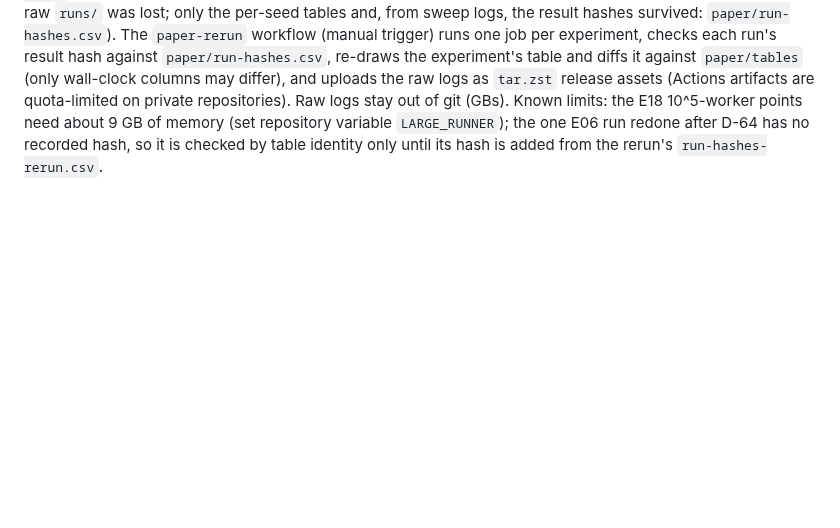
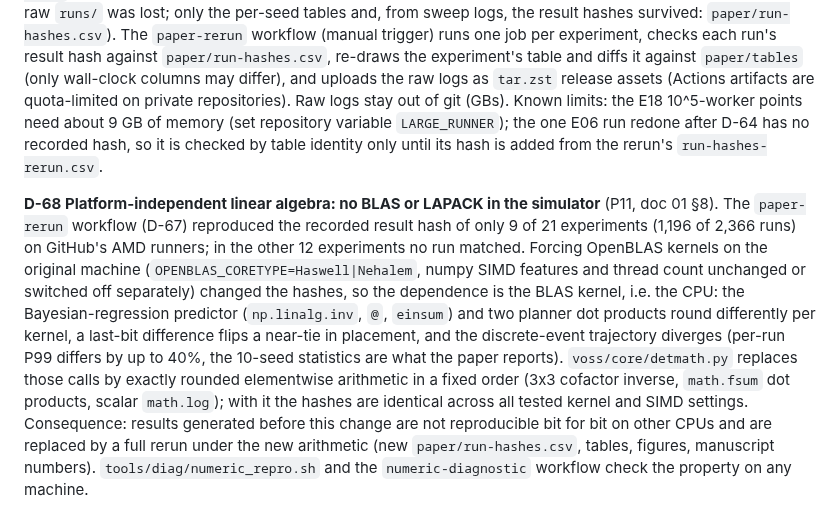
Before and after one commit to aalhadsawane/VOSS, a Markdown page: docs/DECISIONS.md, the part around the change. Rendered like a GitHub page; blank space fills up the shorter version.

Commit message:
Record D-68: platform-independent linear algebra, no BLAS in the simulator
Co-Authored-By: Claude Sonnet 5.5 <noreply@anthropic.com>
Claude-Session: https://claude.ai/code/session_01JprzBEqCMcf4VoN8TnoW93

```diff
--- a/docs/DECISIONS.md
+++ b/docs/DECISIONS.md
@@ -404,3 +404,16 @@ experiment's table and diffs it against `paper/tables` (only wall-clock columns
 Known limits: the E18 10^5-worker points need about 9 GB of memory (set repository variable `LARGE_RUNNER`); the one E06
 run redone after D-64 has no recorded hash, so it is checked by table identity only until its hash is added from the
 rerun's `run-hashes-rerun.csv`.
+
+**D-68 Platform-independent linear algebra: no BLAS or LAPACK in the simulator** (P11, doc 01 §8). The `paper-rerun`
+workflow (D-67) reproduced the recorded result hash of only 9 of 21 experiments (1,196 of 2,366 runs) on GitHub's AMD
+runners; in the other 12 experiments no run matched. Forcing OpenBLAS kernels on the original machine
+(`OPENBLAS_CORETYPE=Haswell|Nehalem`, numpy SIMD features and thread count unchanged or switched off separately) changed
+the hashes, so the dependence is the BLAS kernel, i.e. the CPU: the Bayesian-regression predictor (`np.linalg.inv`, `@`,
+`einsum`) and two planner dot products round differently per kernel, a last-bit difference flips a near-tie in placement,
+and the discrete-event trajectory diverges (per-run P99 differs by up to 40%, the 10-seed statistics are what the paper
+reports). `voss/core/detmath.py` replaces those calls by exactly rounded elementwise arithmetic in a fixed order
+(3x3 cofactor inverse, `math.fsum` dot products, scalar `math.log`); with it the hashes are identical across all tested
+kernel and SIMD settings. Consequence: results generated before this change are not reproducible bit for bit on other
+CPUs and are replaced by a full rerun under the new arithmetic (new `paper/run-hashes.csv`, tables, figures, manuscript
+numbers). `tools/diag/numeric_repro.sh` and the `numeric-diagnostic` workflow check the property on any machine.
```
